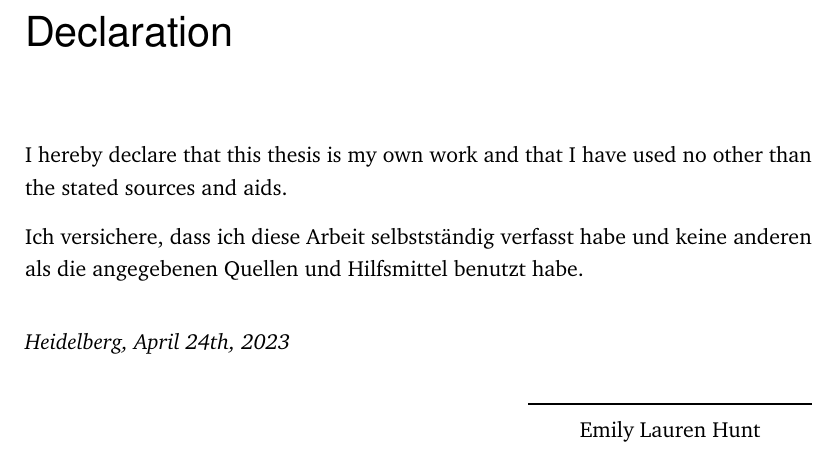
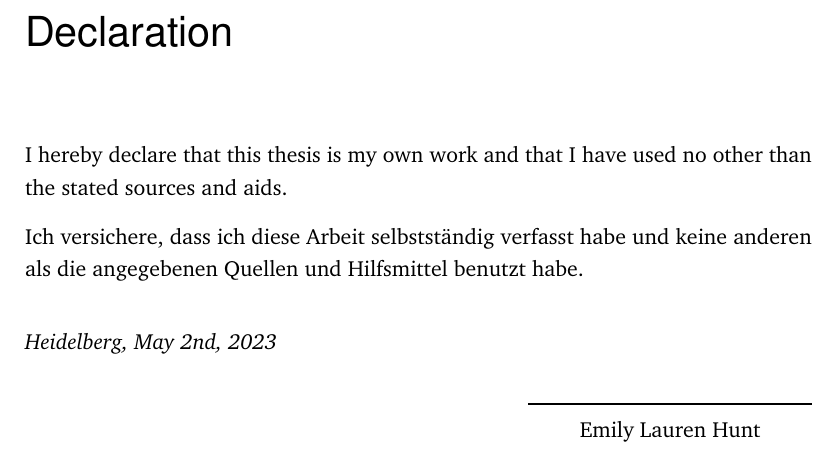
Before and after one commit to emilyhunt/thesis, a LaTeX thesis (my-thesis.tex, which reads my-thesis-setup.tex): part of page 49 of 50, cut so that both start at the same text. Compiled offline with pdfLaTeX.

Commit message:
Updated date

```diff
--- a/my-thesis-setup.tex
+++ b/my-thesis-setup.tex
@@ -18,7 +18,7 @@
 \newcommand{\thesisTitle}{Detection and characterisation of open clusters in the Milky Way with \gaia}
 \newcommand{\thesisName}{Emily Lauren Hunt}
 \newcommand{\thesisSubject}{Observational astronomy}
-\newcommand{\thesisDate}{April 24th, 2023}
+\newcommand{\thesisDate}{May 2nd, 2023}
 \newcommand{\thesisExamDate}{July 5th, 2023}
 \newcommand{\thesisVersion}{Draft 1}
 
```
Also changed, not shown: my-thesis.pdf.
